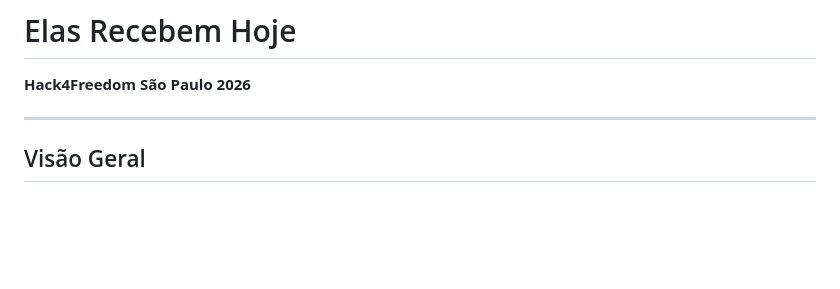
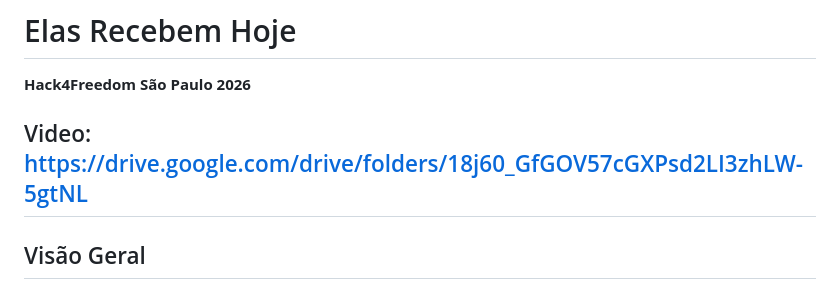
Before and after one commit to hack-4-freedom/sao-paulo-2026, a Markdown page: projects/Elas_Recebem_Hoje.md, the part around the change. Rendered like a GitHub page; blank space fills up the shorter version.

Commit message:
video
video

```diff
--- a/projects/Elas_Recebem_Hoje.md
+++ b/projects/Elas_Recebem_Hoje.md
@@ -2,6 +2,7 @@
 
 **Hack4Freedom São Paulo 2026**
 
+Video: https://drive.google.com/drive/folders/18j60_GfGOV57cGXPsd2LI3zhLW-5gtNL
 ---
 
 ## Visão Geral
```
